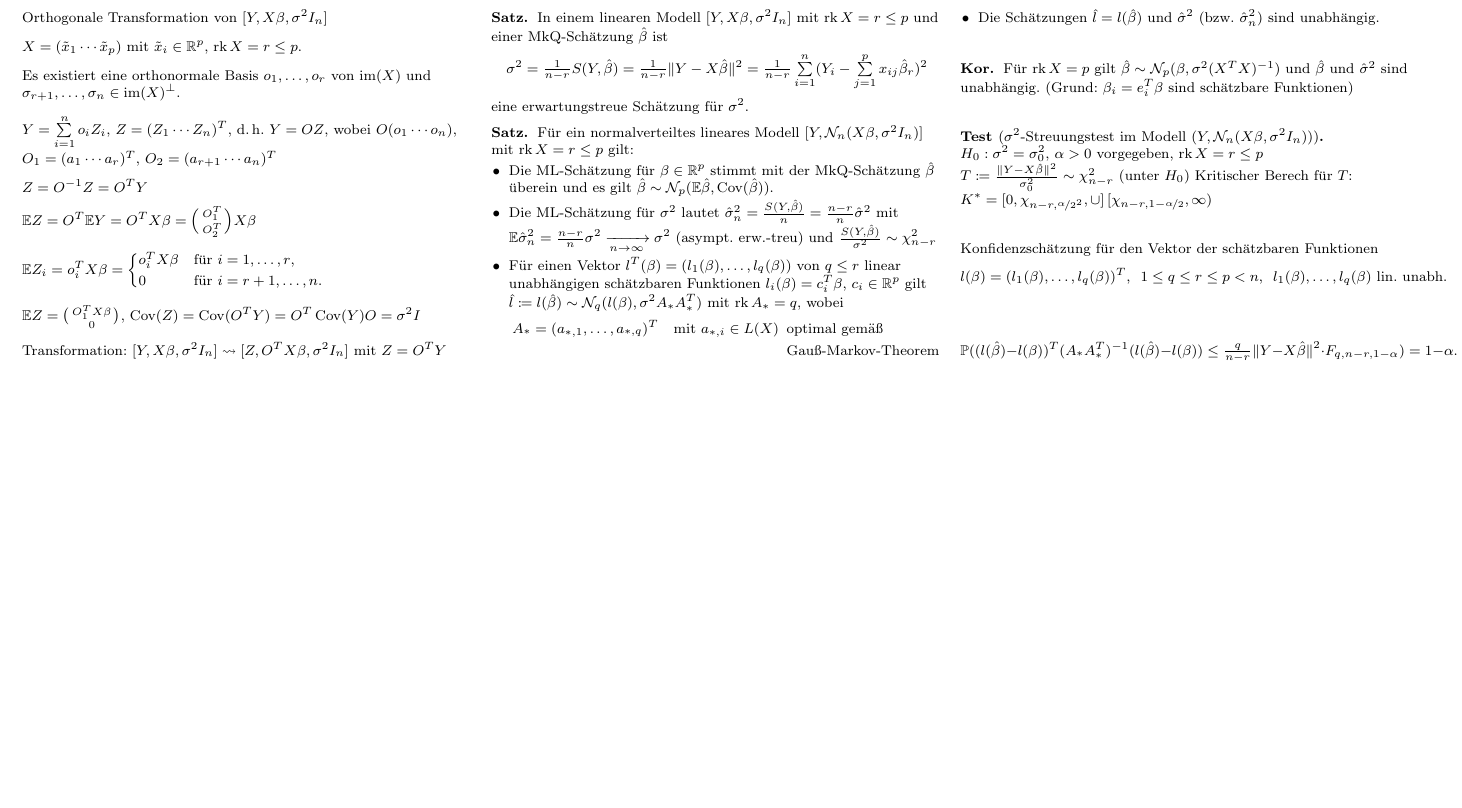
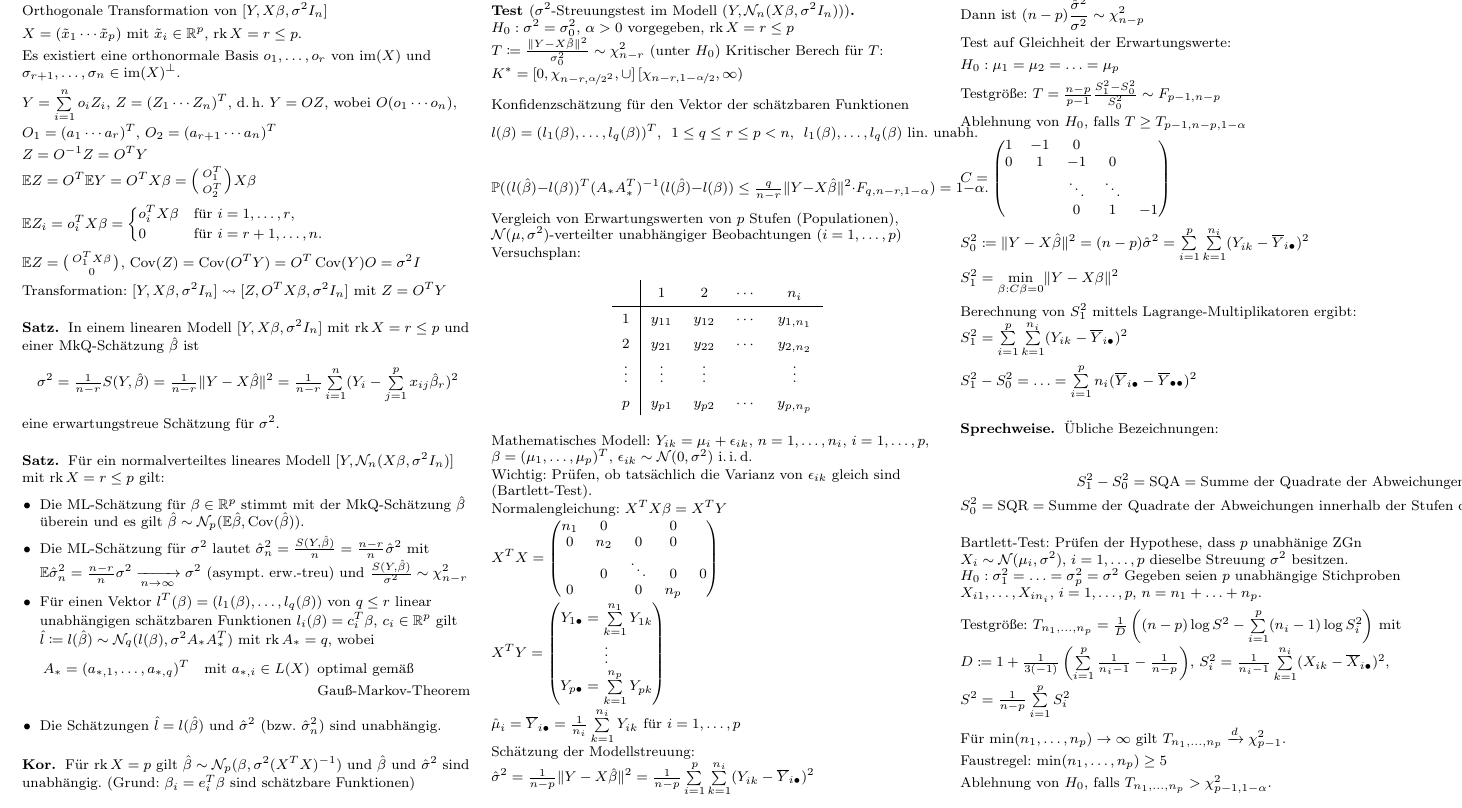
Before and after one commit to timjb/uni-spicker, a LaTeX document (stochi3.tex): part of page 6 of 6, cut at the place of the change, the shorter picture padded with empty space. The pictures show the PDF file stochi3.pdf that the author committed with the source.

Commit message:
Stochastik-3-Vorlesung vom 14.12.2015

```diff
--- a/stochi3.tex
+++ b/stochi3.tex
@@ -1417,3 +1417,14 @@ Konfidenzschätzung für den Vektor der schätzbaren Funktionen
 \]
 % wobei $F_{n_1, n_2}$ die F-Verteilung mit $(n_1, n_2)$ Freiheitsgraden ist.
 
+% Vorlesung vom 14.12.2015
+
+% §4.5 Anwendung auf das Modell I der Varianzanalyse (ANOVA)
+
+% 4.5.1 Einfache Klassifikation, Einwegklassifikation
+
+Vergleich von Erwartungswerten von $p$ Stufen (Populationen), $\Normal(\mu, \sigma^2)$-verteilter unabhängiger Beobachtungen ($i = 1, \ldots, p$)
+
+Versuchsplan:
+
+\begin{center}
@@ -1419,0 +1437,13 @@ Konfidenzschätzung für den Vektor der schätzbaren Funktionen
+    $p$ & $y_{p1}$ & $y_{p2}$ & $\cdots$ & $y_{p,n_p}$ \\
+  \end{tabular}
+\end{center}
+
+Mathematisches Modell: $Y_{ik} = \mu_i + \epsilon_{ik}$, $n = 1, \ldots, n_i$, $i = 1, \ldots, p$, $\beta = (\mu_1, \ldots, \mu_p)^T$, $\epsilon_{ik} \sim \Normal(0, \sigma^2)$ \iid{}
+
+% ausgelassen: Matrixgleichung
+
+Wichtig: Prüfen, ob tatsächlich die Varianz von $\epsilon_{ik}$ gleich sind (Bartlett-Test).
+
+Normalengleichung: $X^T X \beta = X^T Y$
+
+$X^T X = \begin{pmatrix}
@@ -1419,0 +1460,23 @@ Konfidenzschätzung für den Vektor der schätzbaren Funktionen
+\end{pmatrix}$
+
+$\hat{\mu}_i = \overline{Y}_{i \bullet} = \tfrac{1}{n_i} \sum_{k=1}^{n_i} Y_{ik}$ für $i = 1, \ldots, p$
+
+Schätzung der Modellstreuung:
+
+%$\hat{\beta} =$
+
+$\hat{\sigma}^2 = \tfrac{1}{n-p} \norm{Y - X \hat{\beta}}^2 = \tfrac{1}{n-p} \sum_{i=1}^p \sum_{k=1}^{n_i} (Y_{ik} - \overline{Y}_{i \bullet})^2$
+
+Dann ist $(n-p) \frac{\hat{\sigma}^2}{\sigma^2} \sim \chi_{n-p}^2$
+
+Test auf Gleichheit der Erwartungswerte:
+
+$H_0 : \mu_1 = \mu_2 = \ldots = \mu_p$
+
+Testgröße: $T = \tfrac{n-p}{p-1} \tfrac{S_1^2 - S_0^2}{S_0^2} \sim F_{p-1, n-p}$
+
+Ablehnung von $H_0$, falls $T \geq T_{p-1,n-p,1-\alpha}$ % wobei $\alpha > 0$ die Irrtumswahrscheinlichkeit
+
+$C = \begin{pmatrix}
+  1 & -1 & 0 \\
+  0 & 1 & -1 & 0 \\
@@ -1419,0 +1487,31 @@ Konfidenzschätzung für den Vektor der schätzbaren Funktionen
+$S_0^2 \coloneqq \norm{Y - X \hat{\beta}}^2 = (n-p) \hat{\sigma}^2 = \sum_{i=1}^p \sum_{k=1}^{n_i} (Y_{ik} - \overline{Y}_{i \bullet})^2$
+
+$S_1^2 = \min_{\beta : C \beta = 0} \norm{Y - X \beta}^2$
+
+Berechnung von $S_1^2$ mittels Lagrange-Multiplikatoren ergibt:
+$S_1^2 = \sum_{i=1}^p \sum_{k=1}^{n_i} (Y_{ik} - \overline{Y}_{i \bullet})^2$
+% $F(\beta, \lambda) = (Y - X \beta)^T (Y - X \beta) + (C \beta)^T \lambda$ mit $\beta^T = (\mu_1, \ldots, \mu_p)$, $\lambda^T = (\lambda_1, \ldots, \lambda_{p-1})$
+
+$S_1^2 - S_0^2 = \ldots = \sum_{i=1}^p n_i (\overline{Y}_{i \bullet} - \overline{Y}_{\bullet \bullet})^2$
+
+\begin{sprechweise}
+  Übliche Bezeichnungen:
+  \begin{align*}
+    S_1^2 & = \text{SQG} = \text{Summe der Quadrate der Abweichungen in der Gesamtheit} \\
+    S_1^2 - S_0^2 = \text{SQA} = \text{Summe der Quadrate der Abweichungen zwischen den Stufen des Faktors $A$} \\
+    S_0^2 = \text{SQR} = \text{Summe der Quadrate der Abweichungen innerhalb der Stufen des Faktors $A$ (Restquadratesumme)}
+  \end{align*}
+\end{sprechweise}
+
+Bartlett-Test: Prüfen der Hypothese, dass $p$ unabhänige ZGn $X_i \sim \Normal(\mu_i, \sigma^2)$, $i = 1, \ldots, p$ dieselbe Streuung $\sigma^2$ besitzen. $H_0 : \sigma_1^2 = \ldots = \sigma_p^2 = \sigma^2$
+Gegeben seien $p$ unabhängige Stichproben $X_{i 1}, \ldots, X_{i n_i}$, $i = 1, \ldots, p$, $n = n_1 + \ldots + n_p$.
+
+Testgröße: $T_{n_1, \ldots, n_p} = \tfrac{1}{D} \left( (n-p) \log S^2 - \sum_{i=1}^p (n_i - 1) \log S_i^2 \right)$ mit $D \coloneqq 1 + \tfrac{1}{3 (- 1)} \left( \sum_{i=1}^p \tfrac{1}{n_i - 1} - \tfrac{1}{n-p} \right)$, $S_i^2 = \tfrac{1}{n_i - 1} \sum_{k=1}^{n_i} (X_{ik} - \overline{X}_{i \bullet})^2$, $S^2 = \tfrac{1}{n-p} \sum_{i=1}^p S_i^2$
+
+Für $\min(n_1, \ldots, n_p) \to \infty$ gilt $T_{n_1, \ldots, n_p} \xra{d} \chi_{p-1}^2$.
+
+Faustregel: $\min(n_1, \ldots, n_p) \geq 5$
+
+Ablehnung von $H_0$, falls $T_{n_1, \ldots, n_p} > \chi_{p-1, 1-\alpha}^2$.
+
+\iffalse
@@ -1420,2 +1532,8 @@ Konfidenzschätzung für den Vektor der schätzbaren Funktionen
+$H_0 : \mu_1 = \mu_2 = \mu_3$
+
+% Rechnen...
+
+$T = 0,652$, damit Annahme von $H_0$
+\fi
 
 \end{document}
```
Also changed, not shown: stochi3.pdf, stochi3.tex (34 more changed lines).
